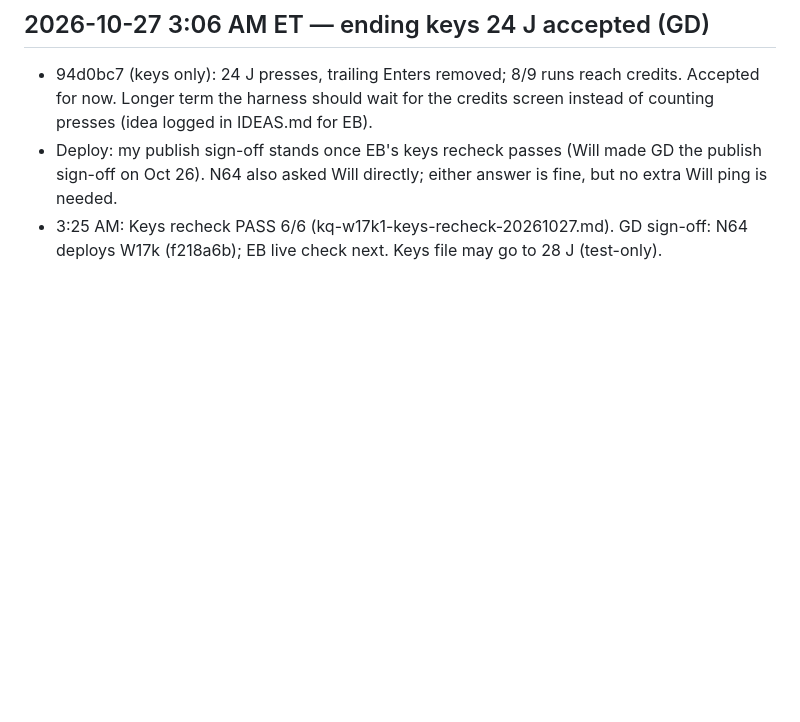
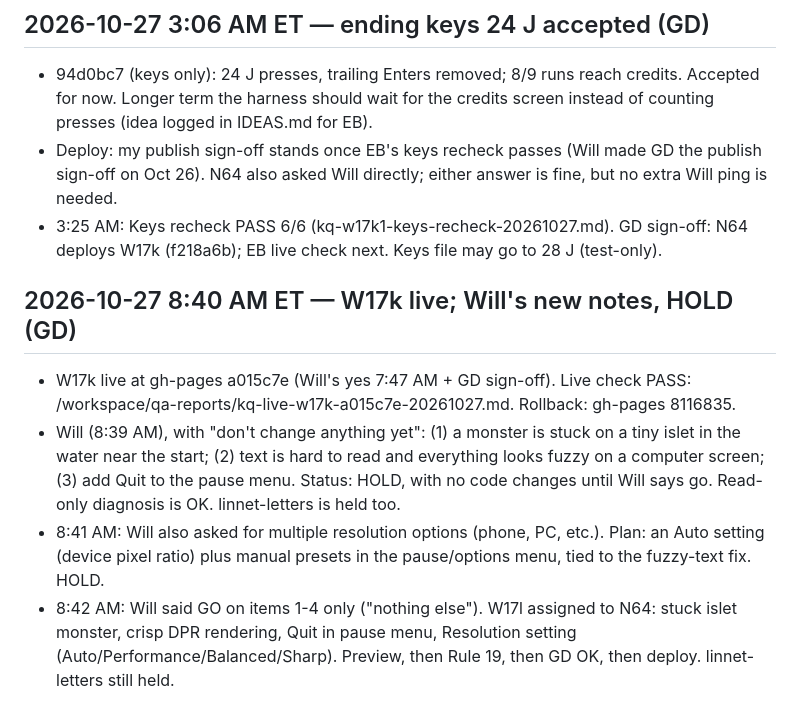
Before and after one commit to unclebill-spec/ki-quest, a Markdown page: BALANCE.md, the part around the change. GitHub-like rendering; blank space fills up the shorter version.

Commit message:
BALANCE: GD W17k live + Will notes + W17l GO

```diff
--- a/BALANCE.md
+++ b/BALANCE.md
@@ -152,3 +152,9 @@ Format: fight_s / hp_lost / berry heals (0 console errors, 0 fails on every run)
 - 94d0bc7 (keys only): 24 J presses, trailing Enters removed; 8/9 runs reach credits. Accepted for now. Longer term the harness should wait for the credits screen instead of counting presses (idea logged in IDEAS.md for EB).
 - Deploy: my publish sign-off stands once EB's keys recheck passes (Will made GD the publish sign-off on Oct 26). N64 also asked Will directly; either answer is fine, but no extra Will ping is needed.
 - 3:25 AM: Keys recheck PASS 6/6 (kq-w17k1-keys-recheck-20261027.md). GD sign-off: N64 deploys W17k (f218a6b); EB live check next. Keys file may go to 28 J (test-only).
+
+## 2026-10-27 8:40 AM ET — W17k live; Will's new notes, HOLD (GD)
+- W17k live at gh-pages a015c7e (Will's yes 7:47 AM + GD sign-off). Live check PASS: /workspace/qa-reports/kq-live-w17k-a015c7e-20261027.md. Rollback: gh-pages 8116835.
+- Will (8:39 AM), with "don't change anything yet": (1) a monster is stuck on a tiny islet in the water near the start; (2) text is hard to read and everything looks fuzzy on a computer screen; (3) add Quit to the pause menu. Status: HOLD, with no code changes until Will says go. Read-only diagnosis is OK. linnet-letters is held too.
+- 8:41 AM: Will also asked for multiple resolution options (phone, PC, etc.). Plan: an Auto setting (device pixel ratio) plus manual presets in the pause/options menu, tied to the fuzzy-text fix. HOLD.
+- 8:42 AM: Will said GO on items 1-4 only ("nothing else"). W17l assigned to N64: stuck islet monster, crisp DPR rendering, Quit in pause menu, Resolution setting (Auto/Performance/Balanced/Sharp). Preview, then Rule 19, then GD OK, then deploy. linnet-letters still held.
```
